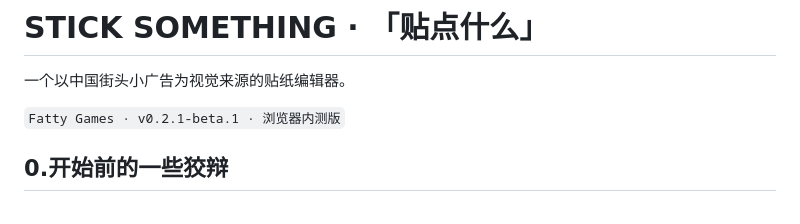
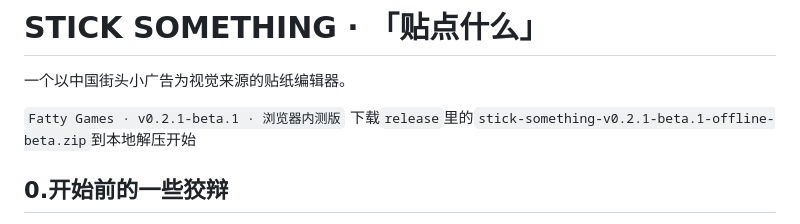
Before and after one commit to shouhengma0712/FATTY002_StickSomething, a Markdown page: README.md, the part around the change. GitHub-like rendering.

Commit message:
Update README with download instructions
Added download instructions for offline beta version.

```diff
--- a/README.md
+++ b/README.md
@@ -3,6 +3,7 @@
 一个以中国街头小广告为视觉来源的贴纸编辑器。
 
 `Fatty Games · v0.2.1-beta.1 · 浏览器内测版`
+下载`release`里的`stick-something-v0.2.1-beta.1-offline-beta.zip`到本地解压开始
 
 ## 0.开始前的一些狡辩
 
```
